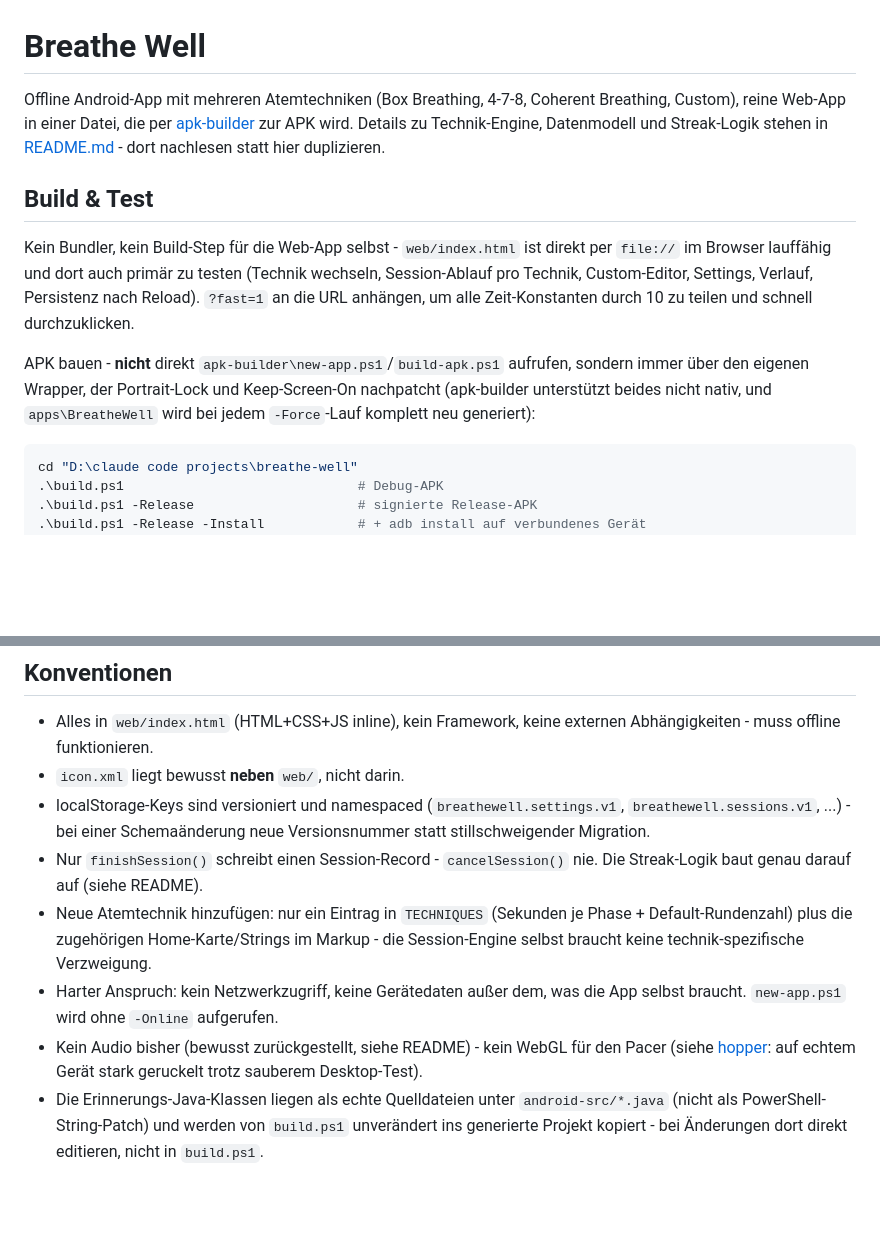
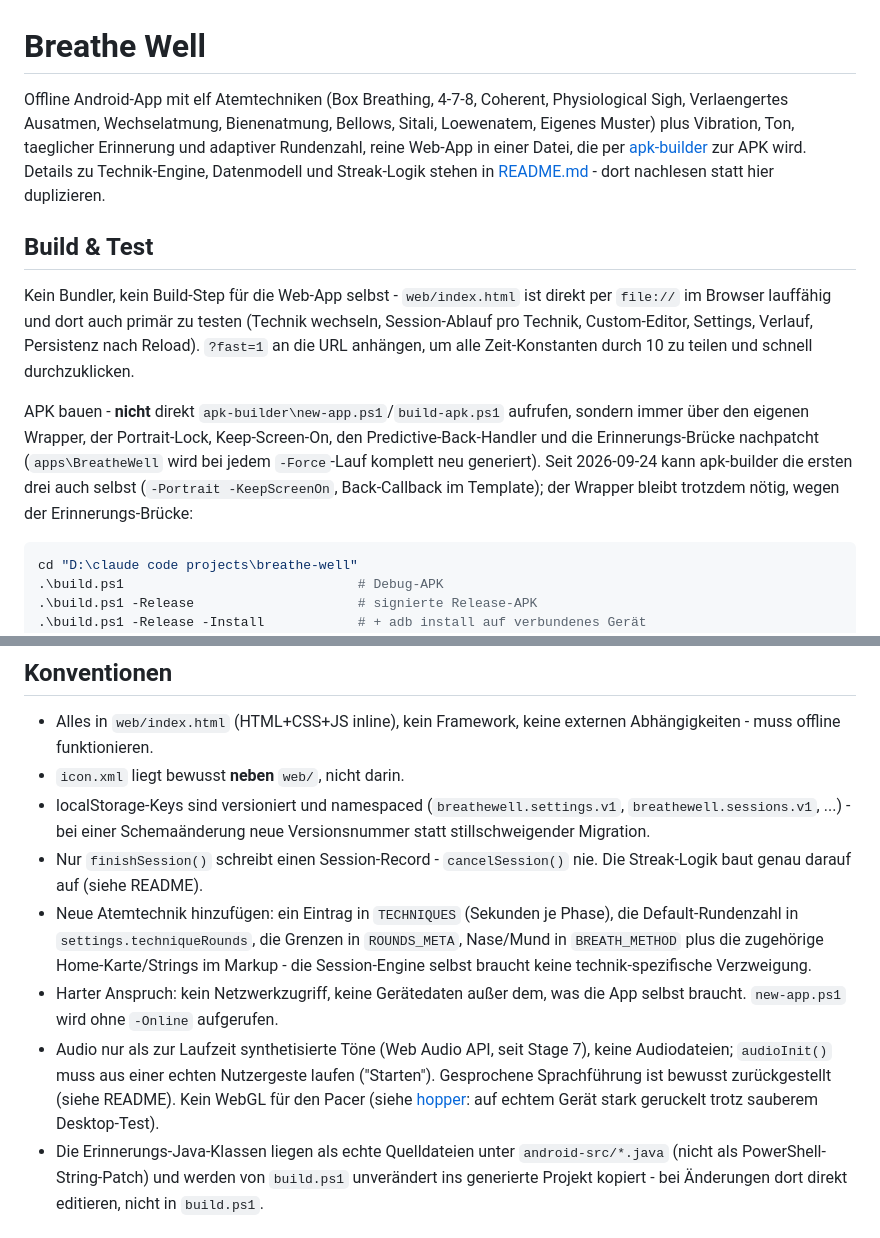
Before and after one commit to guushansen-pixel/breathe-well, a Markdown page: CLAUDE.md, 2 parts joined by grey strips. GitHub-like rendering; blank space fills up the shorter version.

Commit message:
CLAUDE.md auf den Stand der README bringen
Nannte nur vier Techniken und "kein Audio bisher" - inzwischen sind es
elf Techniken, Ton seit Stage 7, Erinnerung und adaptive Runden. Die
Anleitung fuer eine neue Technik nennt jetzt alle Stellen
(techniqueRounds, ROUNDS_META, BREATH_METHOD), und der Build-Abschnitt
erwaehnt, was apk-builder seit 2026-09-24 selbst kann.

Co-Authored-By: Claude Opus 5.5 <noreply@anthropic.com>
Claude-Session: https://claude.ai/code/session_01JCdmpR3cRuTAdEB4XPkQ12

````diff
--- a/CLAUDE.md
+++ b/CLAUDE.md
@@ -1,7 +1,9 @@
 # Breathe Well
 
-Offline Android-App mit mehreren Atemtechniken (Box Breathing, 4-7-8,
-Coherent Breathing, Custom), reine Web-App in einer Datei, die per
+Offline Android-App mit elf Atemtechniken (Box Breathing, 4-7-8, Coherent,
+Physiological Sigh, Verlaengertes Ausatmen, Wechselatmung, Bienenatmung,
+Bellows, Sitali, Loewenatem, Eigenes Muster) plus Vibration, Ton, taeglicher
+Erinnerung und adaptiver Rundenzahl, reine Web-App in einer Datei, die per
 [apk-builder](../apk-builder) zur APK wird. Details zu Technik-Engine,
 Datenmodell und Streak-Logik stehen in [README.md](README.md) - dort
 nachlesen statt hier duplizieren.
@@ -15,9 +17,12 @@ Settings, Verlauf, Persistenz nach Reload). `?fast=1` an die URL anhängen,
 um alle Zeit-Konstanten durch 10 zu teilen und schnell durchzuklicken.
 
 APK bauen - **nicht** direkt `apk-builder\new-app.ps1`/`build-apk.ps1`
-aufrufen, sondern immer über den eigenen Wrapper, der Portrait-Lock und
-Keep-Screen-On nachpatcht (apk-builder unterstützt beides nicht nativ, und
-`apps\BreatheWell` wird bei jedem `-Force`-Lauf komplett neu generiert):
+aufrufen, sondern immer über den eigenen Wrapper, der Portrait-Lock,
+Keep-Screen-On, den Predictive-Back-Handler und die Erinnerungs-Brücke
+nachpatcht (`apps\BreatheWell` wird bei jedem `-Force`-Lauf komplett neu
+generiert). Seit 2026-09-24 kann apk-builder die ersten drei auch selbst
+(`-Portrait -KeepScreenOn`, Back-Callback im Template); der Wrapper bleibt
+trotzdem nötig, wegen der Erinnerungs-Brücke:
 
 ```powershell
 cd "D:\claude code projects\breathe-well"
@@ -45,15 +50,19 @@ bei geschlossener App, übersteht einen Geräte-Neustart).
   Versionsnummer statt stillschweigender Migration.
 - Nur `finishSession()` schreibt einen Session-Record - `cancelSession()`
   nie. Die Streak-Logik baut genau darauf auf (siehe README).
-- Neue Atemtechnik hinzufügen: nur ein Eintrag in `TECHNIQUES` (Sekunden je
-  Phase + Default-Rundenzahl) plus die zugehörigen Home-Karte/Strings im
-  Markup - die Session-Engine selbst braucht keine technik-spezifische
-  Verzweigung.
+- Neue Atemtechnik hinzufügen: ein Eintrag in `TECHNIQUES` (Sekunden je
+  Phase), die Default-Rundenzahl in `settings.techniqueRounds`, die Grenzen in
+  `ROUNDS_META`, Nase/Mund in `BREATH_METHOD` plus die zugehörige
+  Home-Karte/Strings im Markup - die Session-Engine selbst braucht keine
+  technik-spezifische Verzweigung.
 - Harter Anspruch: kein Netzwerkzugriff, keine Gerätedaten außer dem, was
   die App selbst braucht. `new-app.ps1` wird ohne `-Online` aufgerufen.
-- Kein Audio bisher (bewusst zurückgestellt, siehe README) - kein
-  WebGL für den Pacer (siehe [hopper](../hopper): auf echtem Gerät stark
-  geruckelt trotz sauberem Desktop-Test).
+- Audio nur als zur Laufzeit synthetisierte Töne (Web Audio API, seit
+  Stage 7), keine Audiodateien; `audioInit()` muss aus einer echten
+  Nutzergeste laufen ("Starten"). Gesprochene Sprachführung ist bewusst
+  zurückgestellt (siehe README). Kein WebGL für den Pacer (siehe
+  [hopper](../hopper): auf echtem Gerät stark geruckelt trotz sauberem
+  Desktop-Test).
 - Die Erinnerungs-Java-Klassen liegen als echte Quelldateien unter
   `android-src/*.java` (nicht als PowerShell-String-Patch) und werden von
   `build.ps1` unverändert ins generierte Projekt kopiert - bei Änderungen
````
